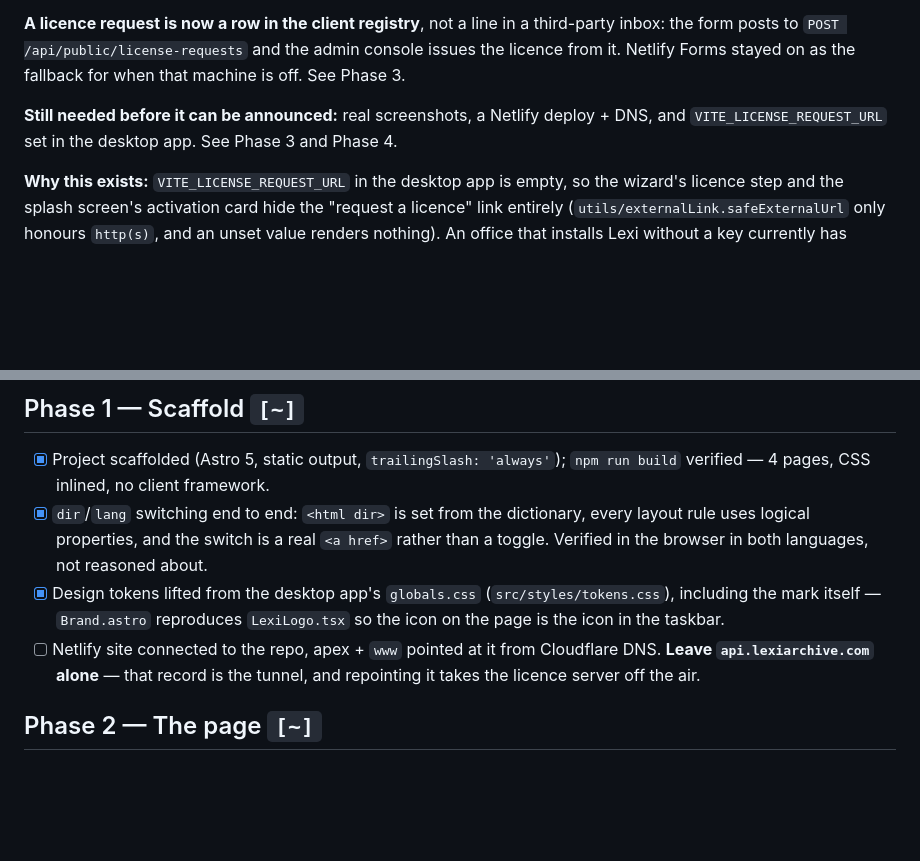
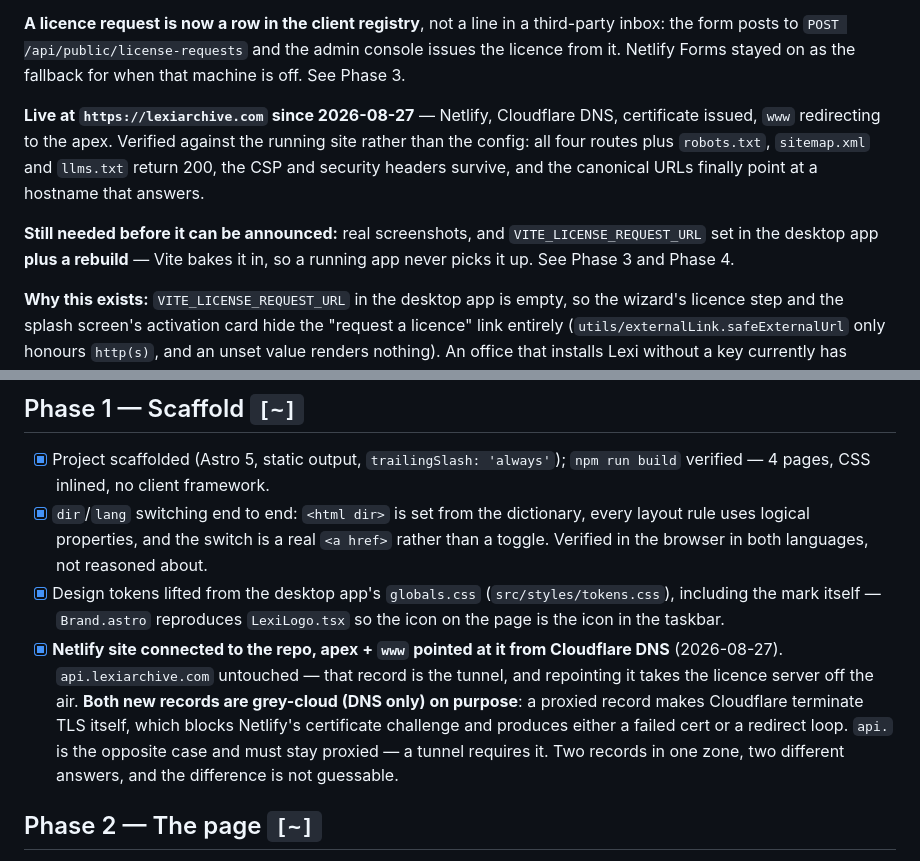
Before and after one commit to zimprod23/lexi-web, a Markdown page: docs/PHASES.md, 2 parts joined by grey strips. GitHub-like rendering; blank space fills up the shorter version.

```diff
--- a/docs/PHASES.md
+++ b/docs/PHASES.md
@@ -25,9 +25,15 @@ third-party inbox: the form posts to `POST /api/public/license-requests` and the
 admin console issues the licence from it. Netlify Forms stayed on as the
 fallback for when that machine is off. See Phase 3.
 
-**Still needed before it can be announced:** real screenshots, a Netlify
-deploy + DNS, and `VITE_LICENSE_REQUEST_URL` set in the desktop app. See
-Phase 3 and Phase 4.
+**Live at `https://lexiarchive.com` since 2026-08-27** — Netlify, Cloudflare DNS,
+certificate issued, `www` redirecting to the apex. Verified against the running
+site rather than the config: all four routes plus `robots.txt`, `sitemap.xml` and
+`llms.txt` return 200, the CSP and security headers survive, and the canonical
+URLs finally point at a hostname that answers.
+
+**Still needed before it can be announced:** real screenshots, and
+`VITE_LICENSE_REQUEST_URL` set in the desktop app **plus a rebuild** — Vite bakes
+it in, so a running app never picks it up. See Phase 3 and Phase 4.
 
 **Why this exists:** `VITE_LICENSE_REQUEST_URL` in the desktop app is empty,
 so the wizard's licence step and the splash screen's activation card hide the
@@ -89,9 +95,14 @@ whole go-to-market plan.
       (`src/styles/tokens.css`), including the mark itself — `Brand.astro`
       reproduces `LexiLogo.tsx` so the icon on the page is the icon in the
       taskbar.
-- [ ] Netlify site connected to the repo, apex + `www` pointed at it from
-      Cloudflare DNS. **Leave `api.lexiarchive.com` alone** — that record is the
-      tunnel, and repointing it takes the licence server off the air.
+- [x] **Netlify site connected to the repo, apex + `www` pointed at it from
+      Cloudflare DNS** (2026-08-27). `api.lexiarchive.com` untouched — that record
+      is the tunnel, and repointing it takes the licence server off the air.
+      **Both new records are grey-cloud (DNS only) on purpose**: a proxied record
+      makes Cloudflare terminate TLS itself, which blocks Netlify's certificate
+      challenge and produces either a failed cert or a redirect loop. `api.` is
+      the opposite case and must stay proxied — a tunnel requires it. Two records
+      in one zone, two different answers, and the difference is not guessable.
 
 ## Phase 2 — The page  `[~]`
 
```
Also changed, not shown: CLAUDE.md (+13 -8 lines).
